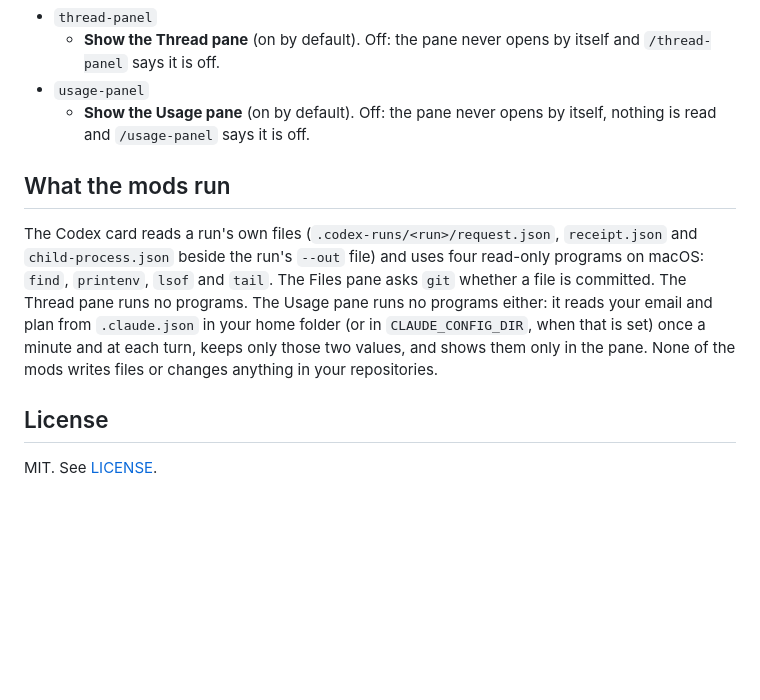
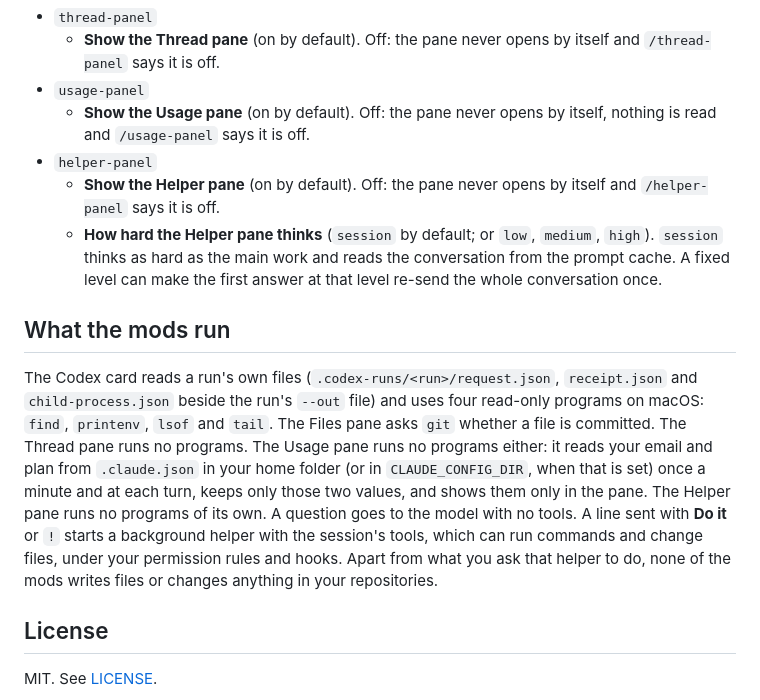
Before and after one commit to eranw2000/claude-code-mods, a Markdown page: README.md, the part around one of its changes. Drawn GitHub-style; blank space fills up the shorter version.

```diff
--- a/README.md
+++ b/README.md
@@ -72,10 +79,13 @@ Each mod has switches in `/config`:
   - **Show the Thread pane** (on by default). Off: the pane never opens by itself and `/thread-panel` says it is off.
 - `usage-panel`
   - **Show the Usage pane** (on by default). Off: the pane never opens by itself, nothing is read and `/usage-panel` says it is off.
+- `helper-panel`
+  - **Show the Helper pane** (on by default). Off: the pane never opens by itself and `/helper-panel` says it is off.
+  - **How hard the Helper pane thinks** (`session` by default; or `low`, `medium`, `high`). `session` thinks as hard as the main work and reads the conversation from the prompt cache. A fixed level can make the first answer at that level re-send the whole conversation once.
 
 ## What the mods run
 
-The Codex card reads a run's own files (`.codex-runs/<run>/request.json`, `receipt.json` and `child-process.json` beside the run's `--out` file) and uses four read-only programs on macOS: `find`, `printenv`, `lsof` and `tail`. The Files pane asks `git` whether a file is committed. The Thread pane runs no programs. The Usage pane runs no programs either: it reads your email and plan from `.claude.json` in your home folder (or in `CLAUDE_CONFIG_DIR`, when that is set) once a minute and at each turn, keeps only those two values, and shows them only in the pane. None of the mods writes files or changes anything in your repositories.
+The Codex card reads a run's own files (`.codex-runs/<run>/request.json`, `receipt.json` and `child-process.json` beside the run's `--out` file) and uses four read-only programs on macOS: `find`, `printenv`, `lsof` and `tail`. The Files pane asks `git` whether a file is committed. The Thread pane runs no programs. The Usage pane runs no programs either: it reads your email and plan from `.claude.json` in your home folder (or in `CLAUDE_CONFIG_DIR`, when that is set) once a minute and at each turn, keeps only those two values, and shows them only in the pane. The Helper pane runs no programs of its own. A question goes to the model with no tools. A line sent with **Do it** or `!` starts a background helper with the session's tools, which can run commands and change files, under your permission rules and hooks. Apart from what you ask that helper to do, none of the mods writes files or changes anything in your repositories.
 
 ## License
 
```
Also changed, not shown: other parts of README.md (+11 -4 lines), docs/mods-flow.png, 10 other files.
